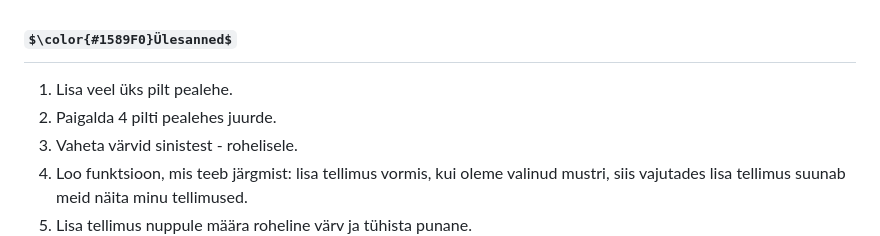
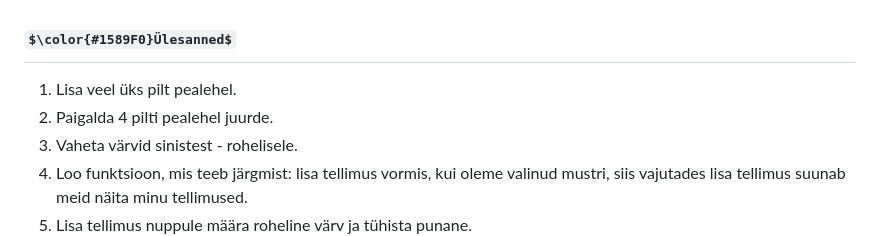
Before and after one commit to MartinKemppi/Aknaruloode_tootmine, a Markdown page: README.md, the part around the change. Rendered like a GitHub page; some formulas as TeX source.

```diff
--- a/README.md
+++ b/README.md
@@ -81,8 +81,8 @@ Siin me pöörame kasutajale, mis on logitud ja kontrollime seda andmebaasidega.
 [Aknarulood](https://martinkemppi22.thkit.ee/content/Aknarulood/index.php)
 
 ## $\color{#1589F0}Ülesanned$
-1. Lisa veel üks pilt pealehe.
-2. Paigalda 4 pilti pealehes juurde.
+1. Lisa veel üks pilt pealehel.
+2. Paigalda 4 pilti pealehel juurde.
 3. Vaheta värvid sinistest - rohelisele.
 4. Loo funktsioon, mis teeb järgmist: lisa tellimus vormis, kui oleme valinud mustri, siis vajutades lisa tellimus suunab meid näita minu tellimused.
 5. Lisa tellimus nuppule määra roheline värv ja tühista punane.
```
